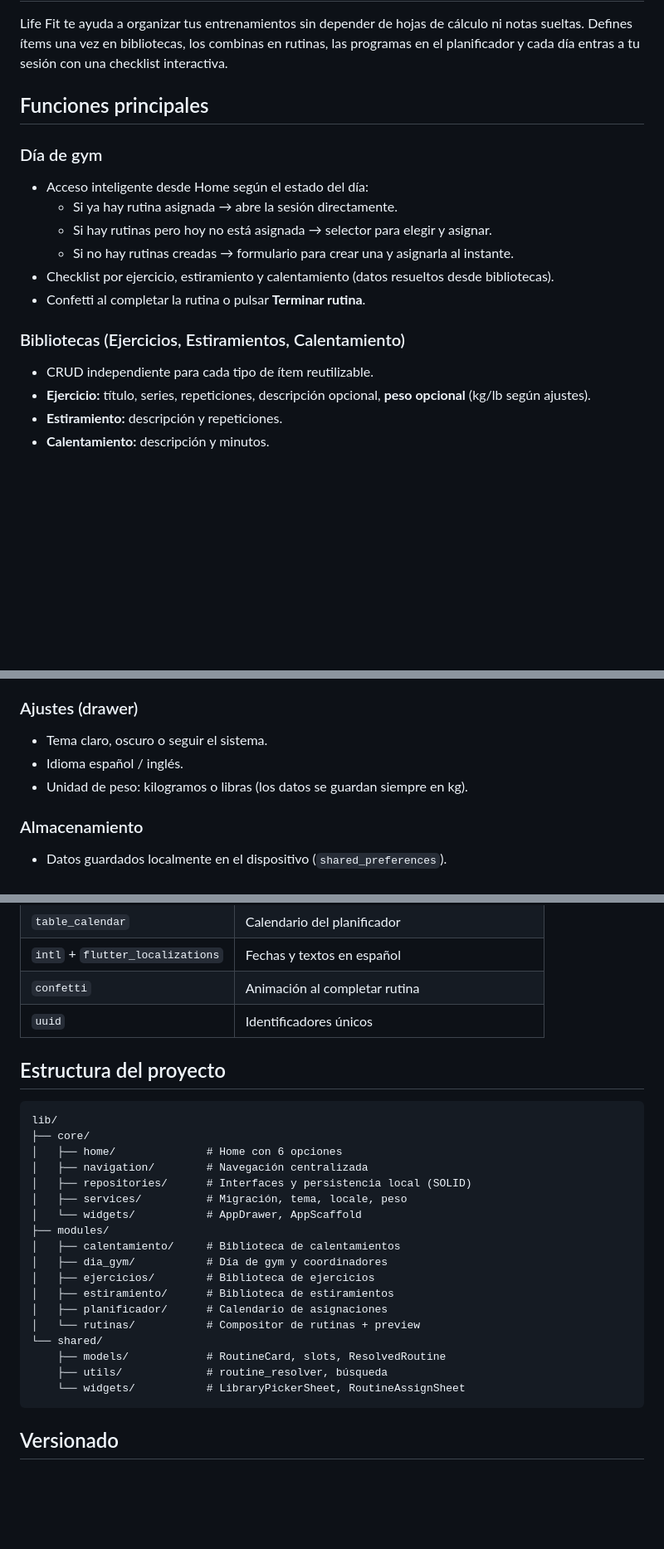
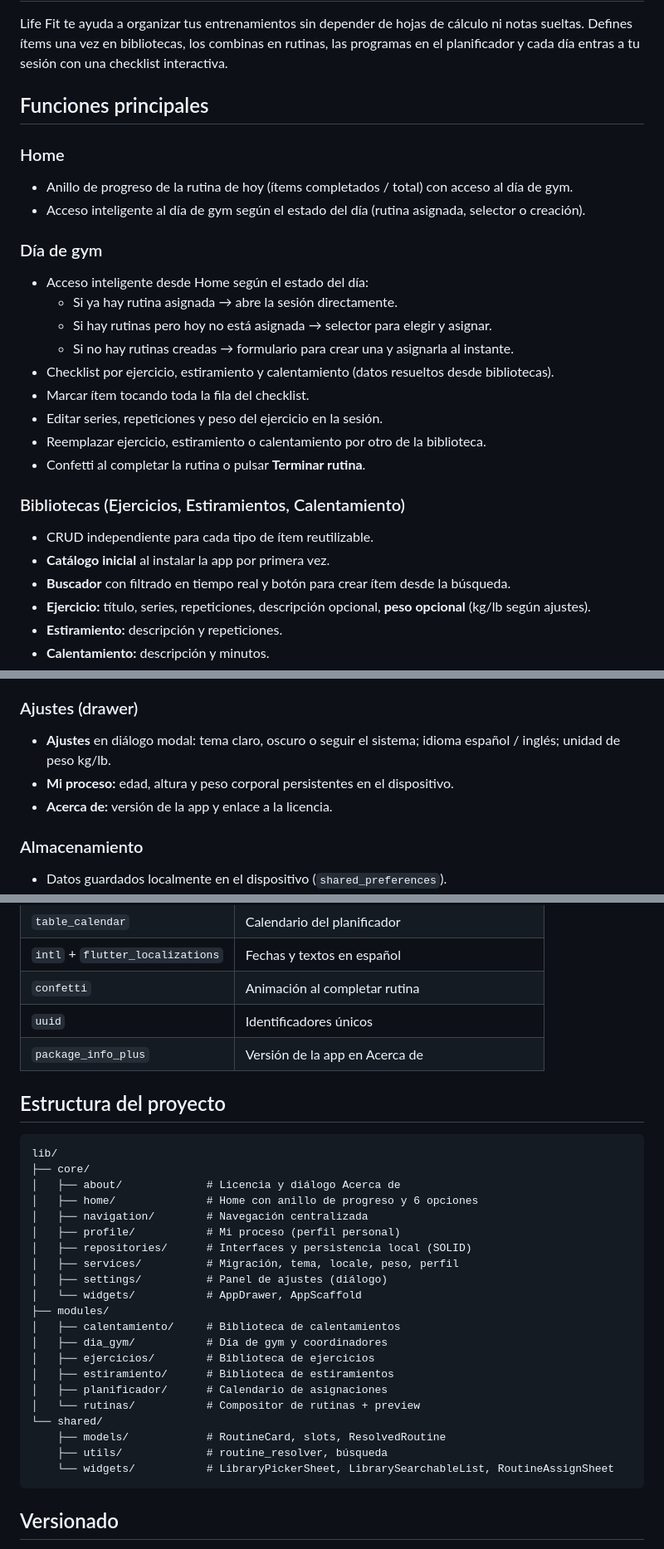
Before and after one commit to DarcherDev/life-fit, a Markdown page: README.md, 3 parts joined by grey strips. Shown at 83% size. Drawn GitHub-style; blank space fills up the shorter version.

````diff
--- a/README.md
+++ b/README.md
@@ -11,16 +11,25 @@ Life Fit te ayuda a organizar tus entrenamientos sin depender de hojas de cálcu
 
 ## Funciones principales
 
+### Home
+- Anillo de progreso de la rutina de hoy (ítems completados / total) con acceso al día de gym.
+- Acceso inteligente al día de gym según el estado del día (rutina asignada, selector o creación).
+
 ### Día de gym
 - Acceso inteligente desde Home según el estado del día:
   - Si ya hay rutina asignada → abre la sesión directamente.
   - Si hay rutinas pero hoy no está asignada → selector para elegir y asignar.
   - Si no hay rutinas creadas → formulario para crear una y asignarla al instante.
 - Checklist por ejercicio, estiramiento y calentamiento (datos resueltos desde bibliotecas).
+- Marcar ítem tocando toda la fila del checklist.
+- Editar series, repeticiones y peso del ejercicio en la sesión.
+- Reemplazar ejercicio, estiramiento o calentamiento por otro de la biblioteca.
 - Confetti al completar la rutina o pulsar **Terminar rutina**.
 
 ### Bibliotecas (Ejercicios, Estiramientos, Calentamiento)
 - CRUD independiente para cada tipo de ítem reutilizable.
+- **Catálogo inicial** al instalar la app por primera vez.
+- **Buscador** con filtrado en tiempo real y botón para crear ítem desde la búsqueda.
 - **Ejercicio:** título, series, repeticiones, descripción opcional, **peso opcional** (kg/lb según ajustes).
 - **Estiramiento:** descripción y repeticiones.
 - **Calentamiento:** descripción y minutos.
@@ -40,9 +49,9 @@ Life Fit te ayuda a organizar tus entrenamientos sin depender de hojas de cálcu
 - Opción de quitar la asignación de un día.
 
 ### Ajustes (drawer)
-- Tema claro, oscuro o seguir el sistema.
-- Idioma español / inglés.
-- Unidad de peso: kilogramos o libras (los datos se guardan siempre en kg).
+- **Ajustes** en diálogo modal: tema claro, oscuro o seguir el sistema; idioma español / inglés; unidad de peso kg/lb.
+- **Mi proceso:** edad, altura y peso corporal persistentes en el dispositivo.
+- **Acerca de:** versión de la app y enlace a la licencia.
 
 ### Almacenamiento
 - Datos guardados localmente en el dispositivo (`shared_preferences`).
@@ -84,16 +94,20 @@ El helper `resolveRoutine` une rutina + bibliotecas en runtime para preview y d
 | `intl` + `flutter_localizations` | Fechas y textos en español |
 | `confetti` | Animación al completar rutina |
 | `uuid` | Identificadores únicos |
+| `package_info_plus` | Versión de la app en Acerca de |
 
 ## Estructura del proyecto
 
 ```
 lib/
 ├── core/
-│   ├── home/              # Home con 6 opciones
+│   ├── about/             # Licencia y diálogo Acerca de
+│   ├── home/              # Home con anillo de progreso y 6 opciones
 │   ├── navigation/        # Navegación centralizada
+│   ├── profile/           # Mi proceso (perfil personal)
 │   ├── repositories/      # Interfaces y persistencia local (SOLID)
-│   ├── services/          # Migración, tema, locale, peso
+│   ├── services/          # Migración, tema, locale, peso, perfil
+│   ├── settings/          # Panel de ajustes (diálogo)
 │   └── widgets/           # AppDrawer, AppScaffold
 ├── modules/
 │   ├── calentamiento/     # Biblioteca de calentamientos
@@ -105,7 +119,7 @@ lib/
 └── shared/
     ├── models/            # RoutineCard, slots, ResolvedRoutine
     ├── utils/             # routine_resolver, búsqueda
-    └── widgets/           # LibraryPickerSheet, RoutineAssignSheet
+    └── widgets/           # LibraryPickerSheet, LibrarySearchableList, RoutineAssignSheet
 ```
 
 ## Versionado
````
Also changed, not shown: other parts of README.md (+11 -0 lines), CHANGELOG.md (+24 -0 lines), release-notes-v2.6.0.md (added, +21 -0 lines).
